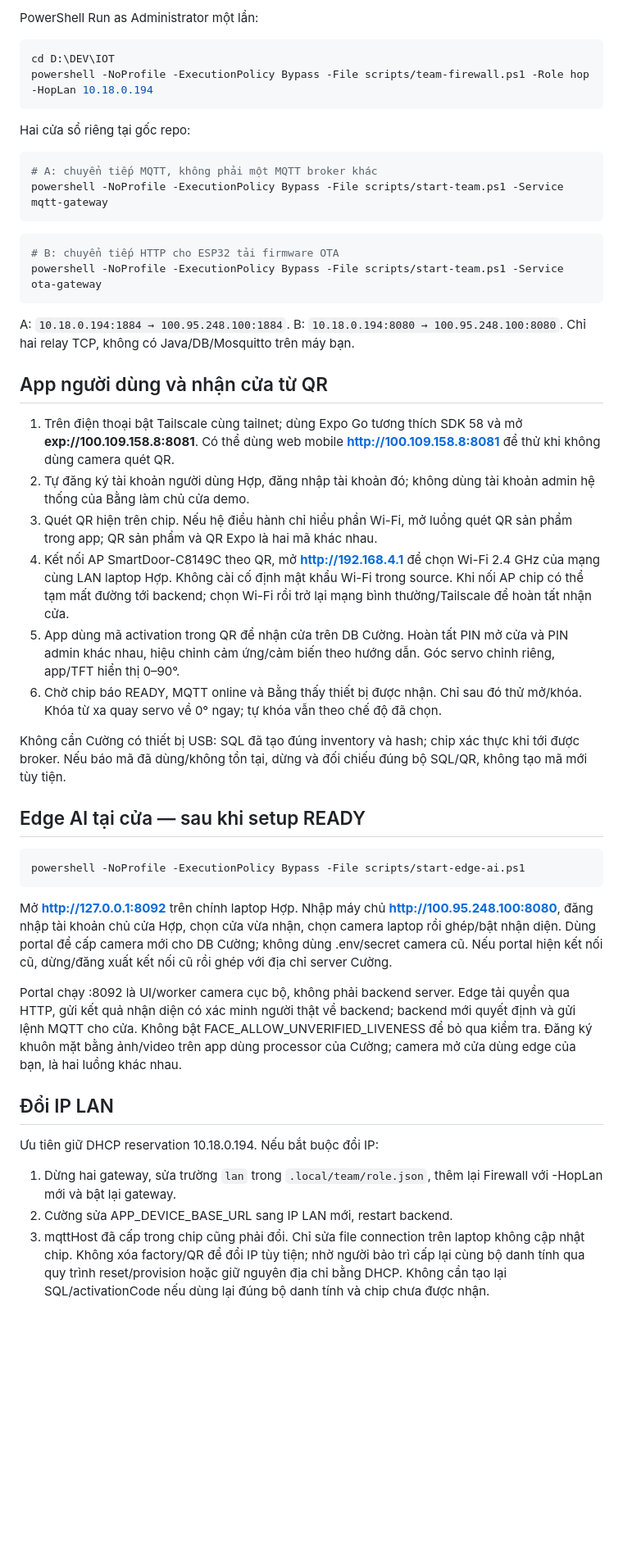
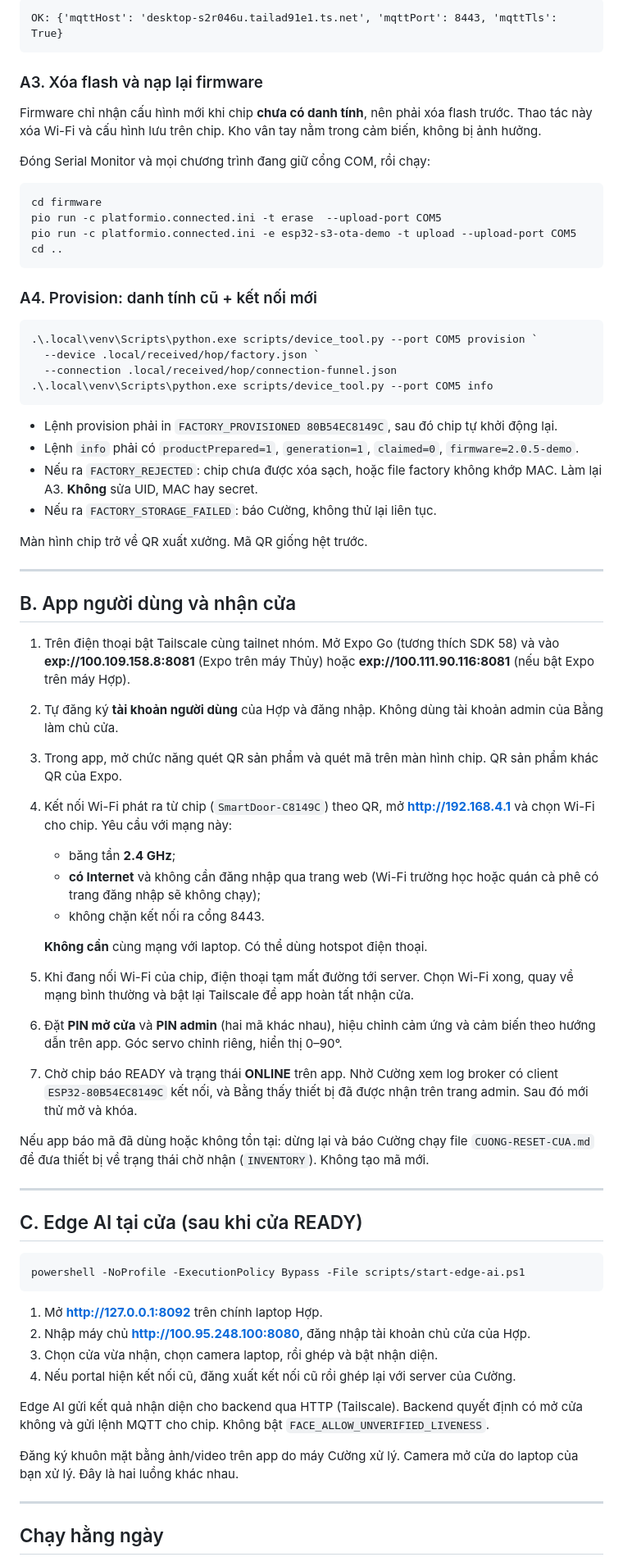
Before and after one commit to doanhopnguyen/IOT, a Markdown page: docs/team-tailscale/HOP.md, the part around one of its changes. Shown at 82% size. Drawn GitHub-style; blank space fills up the shorter version.

````diff
--- a/docs/team-tailscale/HOP.md
+++ b/docs/team-tailscale/HOP.md
@@ -36,51 +83,74 @@ Không dùng IP VMware 192.168.40.1/192.168.80.1 hoặc IP Tailscale làm gatewa
 
-PowerShell Run as Administrator một lần:
+```
+OK: {'mqttHost': 'desktop-s2r046u.tailad91e1.ts.net', 'mqttPort': 8443, 'mqttTls': True}
+```
+
+### A3. Xóa flash và nạp lại firmware
+
+Firmware chỉ nhận cấu hình mới khi chip **chưa có danh tính**, nên phải xóa flash trước. Thao tác này xóa Wi-Fi và cấu hình lưu trên chip. Kho vân tay nằm trong cảm biến, không bị ảnh hưởng.
+
+Đóng Serial Monitor và mọi chương trình đang giữ cổng COM, rồi chạy:
 
 ```powershell
-cd D:\DEV\IOT
-powershell -NoProfile -ExecutionPolicy Bypass -File scripts/team-firewall.ps1 -Role hop -HopLan 10.18.0.194
+cd firmware
+pio run -c platformio.connected.ini -t erase  --upload-port COM5
+pio run -c platformio.connected.ini -e esp32-s3-ota-demo -t upload --upload-port COM5
+cd ..
 ```
 
-Hai cửa sổ riêng tại gốc repo:
+### A4. Provision: danh tính cũ + kết nối mới
 
 ```powershell
-# A: chuyển tiếp MQTT, không phải một MQTT broker khác
-powershell -NoProfile -ExecutionPolicy Bypass -File scripts/start-team.ps1 -Service mqtt-gateway
+.\.local\venv\Scripts\python.exe scripts/device_tool.py --port COM5 provision `
+  --device .local/received/hop/factory.json `
+  --connection .local/received/hop/connection-funnel.json
+.\.local\venv\Scripts\python.exe scripts/device_tool.py --port COM5 info
 ```
 
-```powershell
-# B: chuyển tiếp HTTP cho ESP32 tải firmware OTA
-powershell -NoProfile -ExecutionPolicy Bypass -File scripts/start-team.ps1 -Service ota-gateway
-```
+- Lệnh provision phải in `FACTORY_PROVISIONED 80B54EC8149C`, sau đó chip tự khởi động lại.
+- Lệnh `info` phải có `productPrepared=1`, `generation=1`, `claimed=0`, `firmware=2.0.5-demo`.
+- Nếu ra `FACTORY_REJECTED`: chip chưa được xóa sạch, hoặc file factory không khớp MAC. Làm lại A3. **Không** sửa UID, MAC hay secret.
+- Nếu ra `FACTORY_STORAGE_FAILED`: báo Cường, không thử lại liên tục.
 
-A: `10.18.0.194:1884 → 100.95.248.100:1884`. B: `10.18.0.194:8080 → 100.95.248.100:8080`. Chỉ hai relay TCP, không có Java/DB/Mosquitto trên máy bạn.
+Màn hình chip trở về QR xuất xưởng. Mã QR giống hệt trước.
 
-## App người dùng và nhận cửa từ QR
+---
 
-1. Trên điện thoại bật Tailscale cùng tailnet; dùng Expo Go tương thích SDK 58 và mở **exp://100.109.158.8:8081**. Có thể dùng web mobile **http://100.109.158.8:8081** để thử khi không dùng camera quét QR.
-2. Tự đăng ký tài khoản người dùng Hợp, đăng nhập tài khoản đó; không dùng tài khoản admin hệ thống của Bằng làm chủ cửa demo.
-3. Quét QR hiện trên chip. Nếu hệ điều hành chỉ hiểu phần Wi-Fi, mở luồng quét QR sản phẩm trong app; QR sản phẩm và QR Expo là hai mã khác nhau.
-4. Kết nối AP SmartDoor-C8149C theo QR, mở **http://192.168.4.1** để chọn Wi-Fi 2.4 GHz của mạng cùng LAN laptop Hợp. Không cài cố định mật khẩu Wi-Fi trong source. Khi nối AP chip có thể tạm mất đường tới backend; chọn Wi-Fi rồi trở lại mạng bình thường/Tailscale để hoàn tất nhận cửa.
-5. App dùng mã activation trong QR để nhận cửa trên DB Cường. Hoàn tất PIN mở cửa và PIN admin khác nhau, hiệu chỉnh cảm ứng/cảm biến theo hướng dẫn. Góc servo chỉnh riêng, app/TFT hiển thị 0–90°.
-6. Chờ chip báo READY, MQTT online và Bằng thấy thiết bị được nhận. Chỉ sau đó thử mở/khóa. Khóa từ xa quay servo về 0° ngay; tự khóa vẫn theo chế độ đã chọn.
+## B. App người dùng và nhận cửa
 
-Không cần Cường có thiết bị USB: SQL đã tạo đúng inventory và hash; chip xác thực khi tới được broker. Nếu báo mã đã dùng/không tồn tại, dừng và đối chiếu đúng bộ SQL/QR, không tạo mã mới tùy tiện.
+1. Trên điện thoại bật Tailscale cùng tailnet nhóm. Mở Expo Go (tương thích SDK 58) và vào **exp://100.109.158.8:8081** (Expo trên máy Thủy) hoặc **exp://100.111.90.116:8081** (nếu bật Expo trên máy Hợp).
+2. Tự đăng ký **tài khoản người dùng** của Hợp và đăng nhập. Không dùng tài khoản admin của Bằng làm chủ cửa.
+3. Trong app, mở chức năng quét QR sản phẩm và quét mã trên màn hình chip. QR sản phẩm khác QR của Expo.
+4. Kết nối Wi-Fi phát ra từ chip (`SmartDoor-C8149C`) theo QR, mở **http://192.168.4.1** và chọn Wi-Fi cho chip. Yêu cầu với mạng này:
+   - băng tần **2.4 GHz**;
+   - **có Internet** và không cần đăng nhập qua trang web (Wi-Fi trường học hoặc quán cà phê có trang đăng nhập sẽ không chạy);
+   - không chặn kết nối ra cổng 8443.
 
-## Edge AI tại cửa — sau khi setup READY
+   **Không cần** cùng mạng với laptop. Có thể dùng hotspot điện thoại.
+5. Khi đang nối Wi-Fi của chip, điện thoại tạm mất đường tới server. Chọn Wi-Fi xong, quay về mạng bình thường và bật lại Tailscale để app hoàn tất nhận cửa.
+6. Đặt **PIN mở cửa** và **PIN admin** (hai mã khác nhau), hiệu chỉnh cảm ứng và cảm biến theo hướng dẫn trên app. Góc servo chỉnh riêng, hiển thị 0–90°.
+7. Chờ chip báo READY và trạng thái **ONLINE** trên app. Nhờ Cường xem log broker có client `ESP32-80B54EC8149C` kết nối, và Bằng thấy thiết bị đã được nhận trên trang admin. Sau đó mới thử mở và khóa.
+
+Nếu app báo mã đã dùng hoặc không tồn tại: dừng lại và báo Cường chạy file `CUONG-RESET-CUA.md` để đưa thiết bị về trạng thái chờ nhận (`INVENTORY`). Không tạo mã mới.
+
+---
+
+## C. Edge AI tại cửa (sau khi cửa READY)
 
 ```powershell
 powershell -NoProfile -ExecutionPolicy Bypass -File scripts/start-edge-ai.ps1
 ```
 
-Mở **http://127.0.0.1:8092** trên chính laptop Hợp. Nhập máy chủ **http://100.95.248.100:8080**, đăng nhập tài khoản chủ cửa Hợp, chọn cửa vừa nhận, chọn camera laptop rồi ghép/bật nhận diện. Dùng portal để cấp camera mới cho DB Cường; không dùng .env/secret camera cũ. Nếu portal hiện kết nối cũ, dừng/đăng xuất kết nối cũ rồi ghép với địa chỉ server Cường.
+1. Mở **http://127.0.0.1:8092** trên chính laptop Hợp.
+2. Nhập máy chủ **http://100.95.248.100:8080**, đăng nhập tài khoản chủ cửa của Hợp.
+3. Chọn cửa vừa nhận, chọn camera laptop, rồi ghép và bật nhận diện.
+4. Nếu portal hiện kết nối cũ, đăng xuất kết nối cũ rồi ghép lại với server của Cường.
 
-Portal chạy :8092 là UI/worker camera cục bộ, không phải backend server. Edge tải quyền qua HTTP, gửi kết quả nhận diện có xác minh người thật về backend; backend mới quyết định và gửi lệnh MQTT cho cửa. Không bật FACE_ALLOW_UNVERIFIED_LIVENESS để bỏ qua kiểm tra. Đăng ký khuôn mặt bằng ảnh/video trên app dùng processor của Cường; camera mở cửa dùng edge của bạn, là hai luồng khác nhau.
+Edge AI gửi kết quả nhận diện cho backend qua HTTP (Tailscale). Backend quyết định có mở cửa không và gửi lệnh MQTT cho chip. Không bật `FACE_ALLOW_UNVERIFIED_LIVENESS`.
 
-## Đổi IP LAN
+Đăng ký khuôn mặt bằng ảnh/video trên app do máy Cường xử lý. Camera mở cửa do laptop của bạn xử lý. Đây là hai luồng khác nhau.
 
-Ưu tiên giữ DHCP reservation 10.18.0.194. Nếu bắt buộc đổi IP:
+---
 
-1. Dừng hai gateway, sửa trường `lan` trong `.local/team/role.json`, thêm lại Firewall với -HopLan mới và bật lại gateway.
-2. Cường sửa APP_DEVICE_BASE_URL sang IP LAN mới, restart backend.
-3. mqttHost đã cấp trong chip cũng phải đổi. Chỉ sửa file connection trên laptop không cập nhật chip. Không xóa factory/QR để đổi IP tùy tiện; nhờ người bảo trì cấp lại cùng bộ danh tính qua quy trình reset/provision hoặc giữ nguyên địa chỉ bằng DHCP. Không cần tạo lại SQL/activationCode nếu dùng lại đúng bộ danh tính và chip chưa được nhận.
+## Chạy hằng ngày
 
````
Also changed, not shown: other parts of docs/team-tailscale/HOP.md (+98 -20 lines), docs/team-tailscale/CUONG-RESET-CUA.md (added, +194 -0 lines), docs/team-tailscale/CUONG.md (+160 -71 lines).
